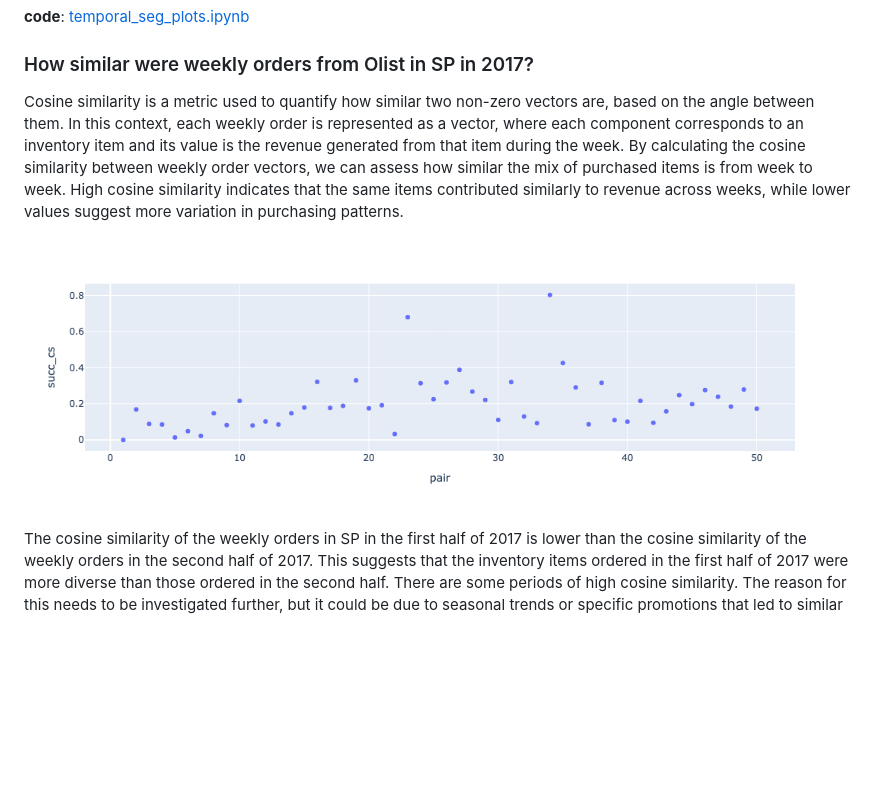
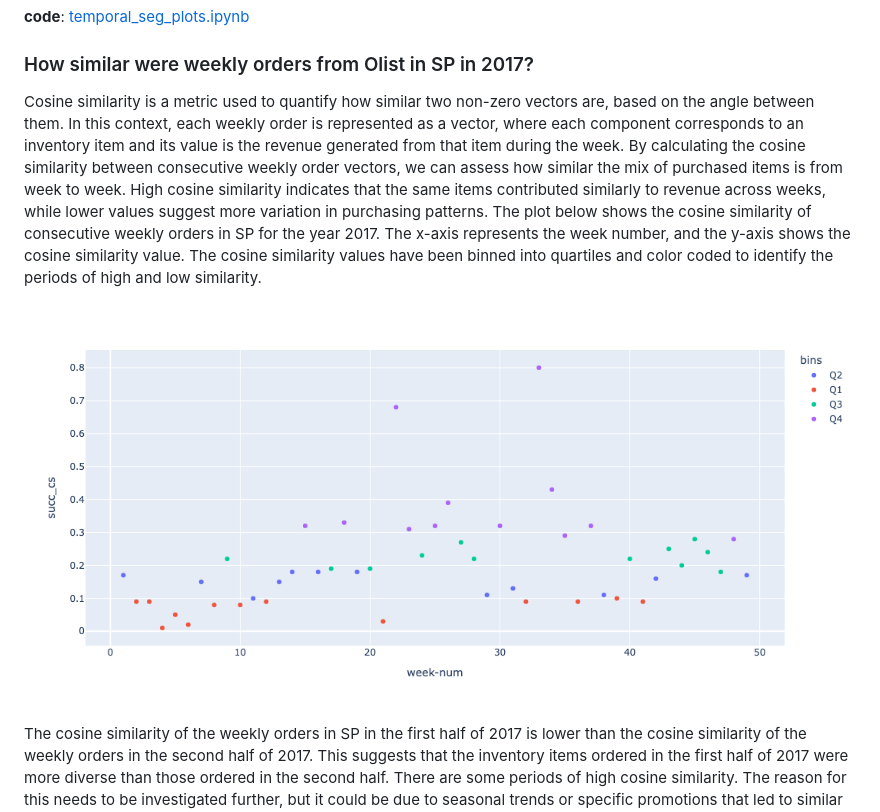
Before and after one commit to rajivsam/descriptive_analytics, a Markdown page: examples/olist_case_study/picture_summary_SP_2017.md, the part around the change. GitHub-like rendering; pictures changed too: images/cs_2017_SP.png (deleted), images/cs_2017_SP_succ_weeks.png (added); blank space fills up the shorter version.

Commit message:
adding cs binning for SP.

```diff
--- a/examples/olist_case_study/picture_summary_SP_2017.md
+++ b/examples/olist_case_study/picture_summary_SP_2017.md
@@ -21,9 +21,9 @@ When we look at the distribution of Olist orders by state, we see that Sau Paulo
 
 
 ### How similar were weekly orders from Olist in SP in 2017?
-Cosine similarity is a metric used to quantify how similar two non-zero vectors are, based on the angle between them. In this context, each weekly order is represented as a vector, where each component corresponds to an inventory item and its value is the revenue generated from that item during the week. By calculating the cosine similarity between weekly order vectors, we can assess how similar the mix of purchased items is from week to week. High cosine similarity indicates that the same items contributed similarly to revenue across weeks, while lower values suggest more variation in purchasing patterns.
+Cosine similarity is a metric used to quantify how similar two non-zero vectors are, based on the angle between them. In this context, each weekly order is represented as a vector, where each component corresponds to an inventory item and its value is the revenue generated from that item during the week. By calculating the cosine similarity between consecutive weekly order vectors, we can assess how similar the mix of purchased items is from week to week. High cosine similarity indicates that the same items contributed similarly to revenue across weeks, while lower values suggest more variation in purchasing patterns. The plot below shows the cosine similarity of consecutive weekly orders in SP for the year 2017. The x-axis represents the week number, and the y-axis shows the cosine similarity value. The cosine similarity values have been binned into quartiles and color coded to identify the periods of high and low similarity.
 
-![weekly cosine similarity](../../images/cs_2017_SP.png)
+![weekly cosine similarity](../../images/cs_2017_SP_succ_weeks.png)
 
 The cosine similarity of the weekly orders in SP in the first half of 2017 is lower than the cosine similarity of the weekly orders in the second half of 2017. This suggests that the inventory items ordered in the first half of 2017 were more diverse than those ordered in the second half. There are some periods of high cosine similarity. The reason for this needs to be investigated further, but it could be due to seasonal trends or specific promotions that led to similar purchasing patterns.
 
```
Also changed, not shown: 17 other files.
